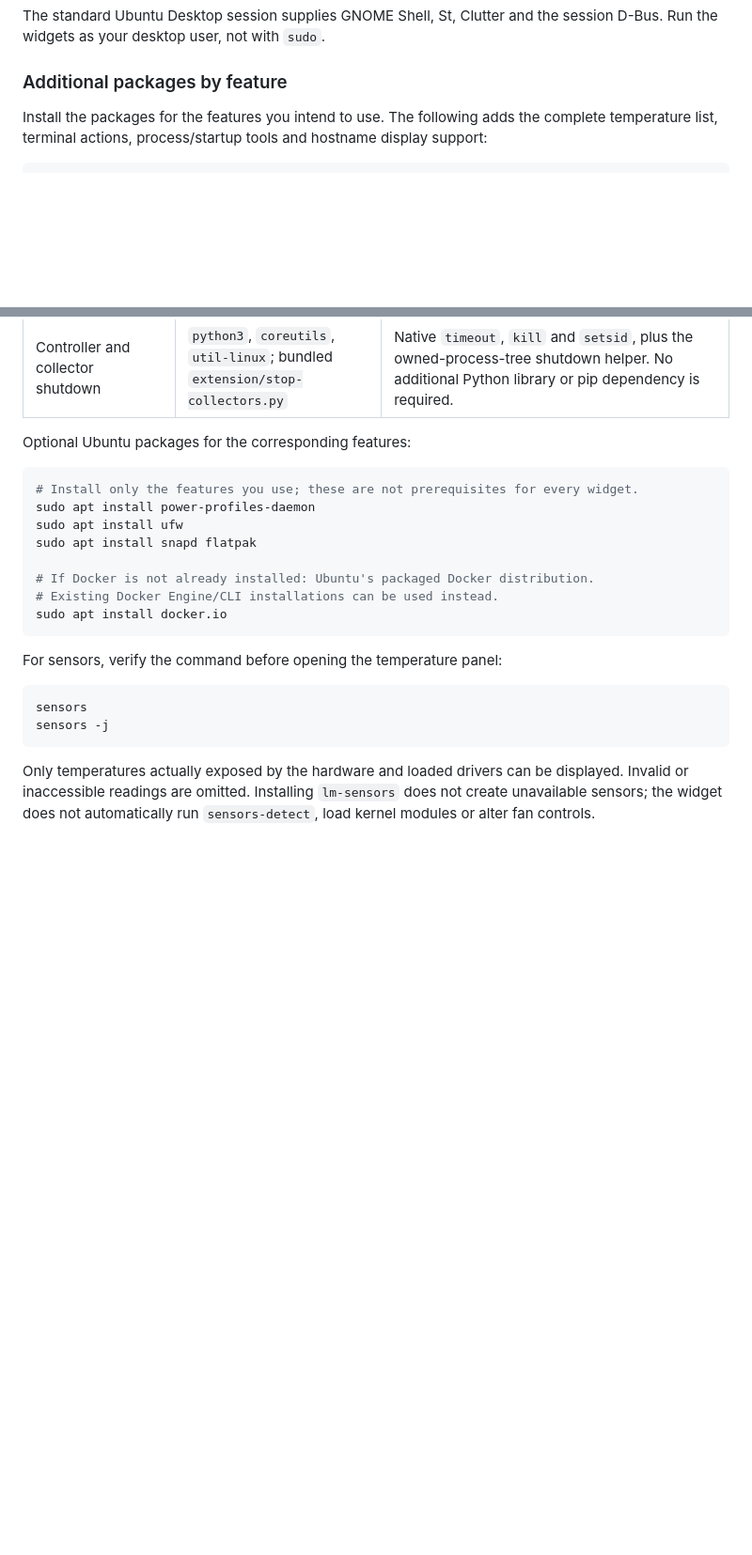
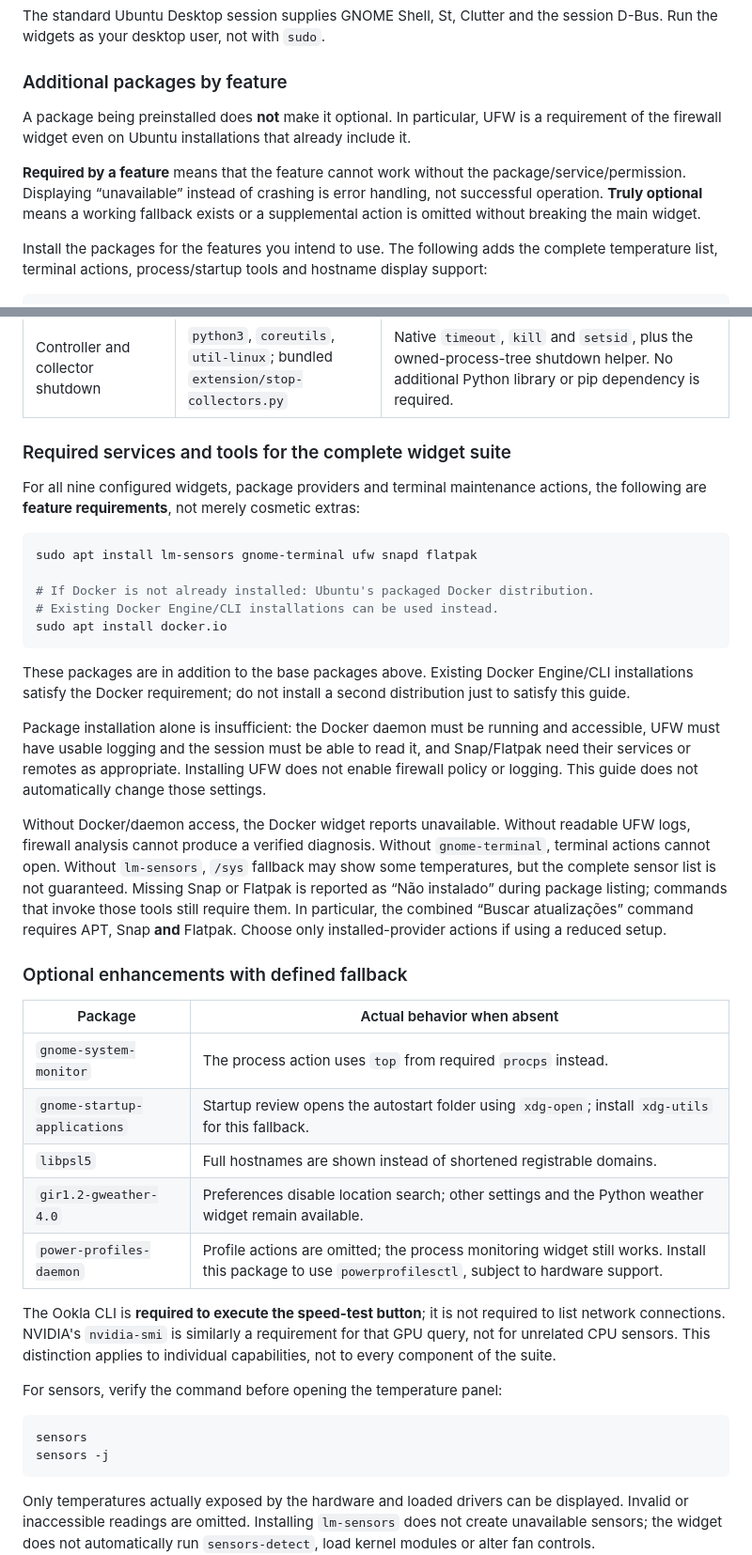
Before and after one commit to orbitzone/orbitz-widgets-for-gnome, a Markdown page: README.md, 2 parts joined by grey strips. Shown at 94% size. Rendered like a GitHub page; blank space fills up the shorter version.

Commit message:
Clarify required widget dependencies and genuine optional fallbacks

````diff
--- a/README.md
+++ b/README.md
@@ -147,6 +147,10 @@ The standard Ubuntu Desktop session supplies GNOME Shell, St, Clutter and the se
 
 ### Additional packages by feature
 
+A package being preinstalled does **not** make it optional. In particular, UFW is a requirement of the firewall widget even on Ubuntu installations that already include it.
+
+**Required by a feature** means that the feature cannot work without the package/service/permission. Displaying “unavailable” instead of crashing is error handling, not successful operation. **Truly optional** means a working fallback exists or a supplemental action is omitted without breaking the main widget.
+
 Install the packages for the features you intend to use. The following adds the complete temperature list, terminal actions, process/startup tools and hostname display support:
 
 ```bash
@@ -174,18 +178,36 @@ sudo apt install lm-sensors gnome-terminal gnome-system-monitor \
 | Downloading the optional speed-test archive | `curl`, `tar` | Used only by the manual installation example below. |
 | Controller and collector shutdown | `python3`, `coreutils`, `util-linux`; bundled `extension/stop-collectors.py` | Native `timeout`, `kill` and `setsid`, plus the owned-process-tree shutdown helper. No additional Python library or pip dependency is required. |
 
-Optional Ubuntu packages for the corresponding features:
+### Required services and tools for the complete widget suite
+
+For all nine configured widgets, package providers and terminal maintenance actions, the following are **feature requirements**, not merely cosmetic extras:
+
 
 ```bash
-# Install only the features you use; these are not prerequisites for every widget.
-sudo apt install power-profiles-daemon
-sudo apt install ufw
-sudo apt install snapd flatpak
+sudo apt install lm-sensors gnome-terminal ufw snapd flatpak
 
 # If Docker is not already installed: Ubuntu's packaged Docker distribution.
 # Existing Docker Engine/CLI installations can be used instead.
 sudo apt install docker.io
 ```
+
+These packages are in addition to the base packages above. Existing Docker Engine/CLI installations satisfy the Docker requirement; do not install a second distribution just to satisfy this guide.
+
+Package installation alone is insufficient: the Docker daemon must be running and accessible, UFW must have usable logging and the session must be able to read it, and Snap/Flatpak need their services or remotes as appropriate. Installing UFW does not enable firewall policy or logging. This guide does not automatically change those settings.
+
+Without Docker/daemon access, the Docker widget reports unavailable. Without readable UFW logs, firewall analysis cannot produce a verified diagnosis. Without `gnome-terminal`, terminal actions cannot open. Without `lm-sensors`, `/sys` fallback may show some temperatures, but the complete sensor list is not guaranteed. Missing Snap or Flatpak is reported as “Não instalado” during package listing; commands that invoke those tools still require them. In particular, the combined “Buscar atualizações” command requires APT, Snap **and** Flatpak. Choose only installed-provider actions if using a reduced setup.
+
+### Optional enhancements with defined fallback
+
+| Package | Actual behavior when absent |
+|---|---|
+| `gnome-system-monitor` | The process action uses `top` from required `procps` instead. |
+| `gnome-startup-applications` | Startup review opens the autostart folder using `xdg-open`; install `xdg-utils` for this fallback. |
+| `libpsl5` | Full hostnames are shown instead of shortened registrable domains. |
+| `gir1.2-gweather-4.0` | Preferences disable location search; other settings and the Python weather widget remain available. |
+| `power-profiles-daemon` | Profile actions are omitted; the process monitoring widget still works. Install this package to use `powerprofilesctl`, subject to hardware support. |
+
+The Ookla CLI is **required to execute the speed-test button**; it is not required to list network connections. NVIDIA's `nvidia-smi` is similarly a requirement for that GPU query, not for unrelated CPU sensors. This distinction applies to individual capabilities, not to every component of the suite.
 
 For sensors, verify the command before opening the temperature panel:
 
````
